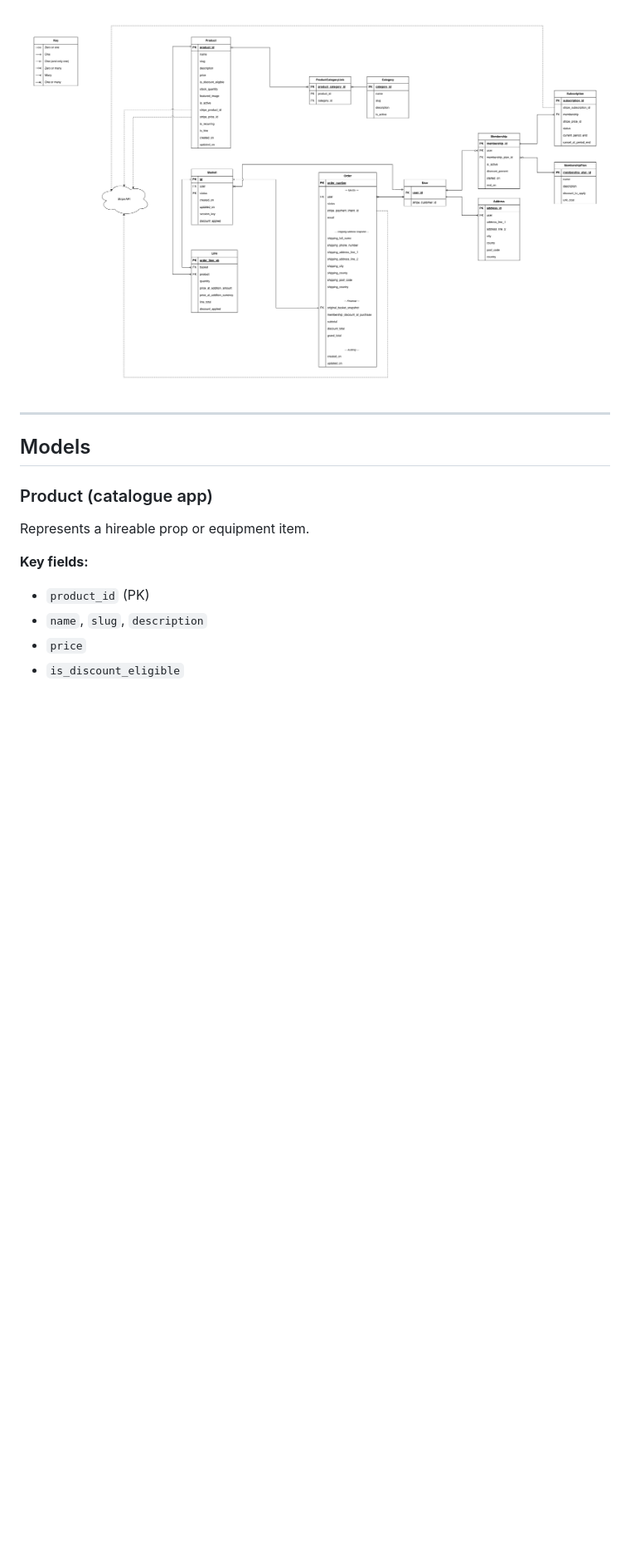
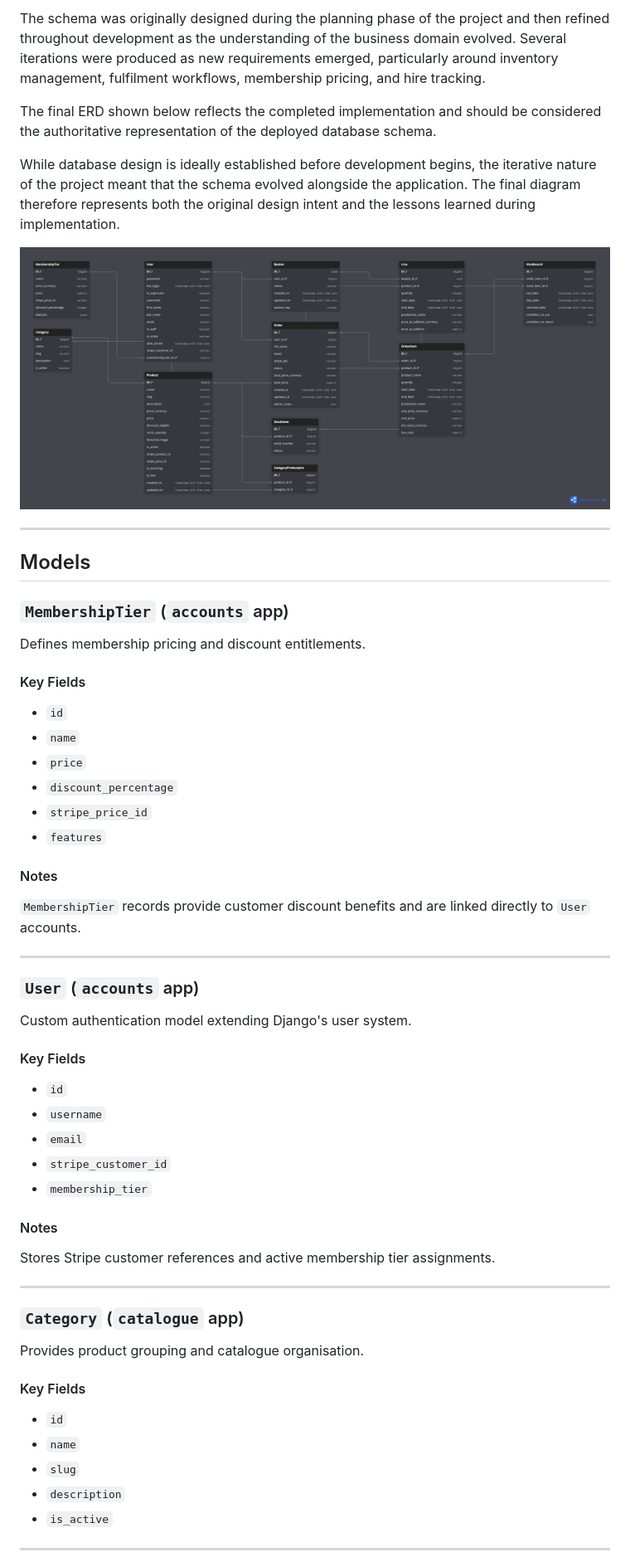
Before and after one commit to yenmangu/ms4-prop-house, a Markdown page: documentation/database/database-design.md, the part around the change printed below. Shown: that part at 83% size. Drawn GitHub-style; pictures changed too: documentation/database/prop-house-erd.png (added), documentation/database/prop-house_with-stripe-2.drawio.png (deleted); blank space fills up the shorter version.

```diff
--- a/documentation/database/database-design.md
+++ b/documentation/database/database-design.md
@@ -63,17 +82,64 @@ The current ERD uses crow's foot notation and includes the key in the diagram it
 
-![PropHouse ERD with Stripe Integration](./prop-house_with-stripe-2.drawio.png)
+The schema was originally designed during the planning phase of the project and then refined throughout development as the understanding of the business domain evolved. Several iterations were produced as new requirements emerged, particularly around inventory management, fulfilment workflows, membership pricing, and hire tracking.
+
+The final ERD shown below reflects the completed implementation and should be considered the authoritative representation of the deployed database schema.
+
+While database design is ideally established before development begins, the iterative nature of the project meant that the schema evolved alongside the application. The final diagram therefore represents both the original design intent and the lessons learned during implementation.
+
+![PropHouse ERD](./prop-house-erd.png)
 
 ---
 
 ## Models
 
-### Product (catalogue app)
+### `MembershipTier` (`accounts` app)
 
-Represents a hireable prop or equipment item.
+Defines membership pricing and discount entitlements.
 
-**Key fields:**
+#### Key Fields
 
-- `product_id` (PK)
-- `name`, `slug`, `description`
+- `id`
+- `name`
 - `price`
-- `is_discount_eligible`
+- `discount_percentage`
+- `stripe_price_id`
+- `features`
+
+#### Notes
+
+`MembershipTier` records provide customer discount benefits and are linked directly to `User` accounts.
+
+---
+
+### `User` (`accounts` app)
+
+Custom authentication model extending Django's user system.
+
+#### Key Fields
+
+- `id`
+- `username`
+- `email`
+- `stripe_customer_id`
+- `membership_tier`
+
+#### Notes
+
+Stores Stripe customer references and active membership tier assignments.
+
+---
+
+### `Category` (`catalogue` app)
+
+Provides product grouping and catalogue organisation.
+
+#### Key Fields
+
+- `id`
+- `name`
+- `slug`
+- `description`
+- `is_active`
+
+---
+
```
Also changed, not shown: other parts of documentation/database/database-design.md (+170 -136 lines), documentation/database/prop-house_relational_final.png (deleted), documentation/database/prop-house_with-stripe.drawio.png (deleted), documentation/database/prop-house_with_key.drawio.png (deleted).
